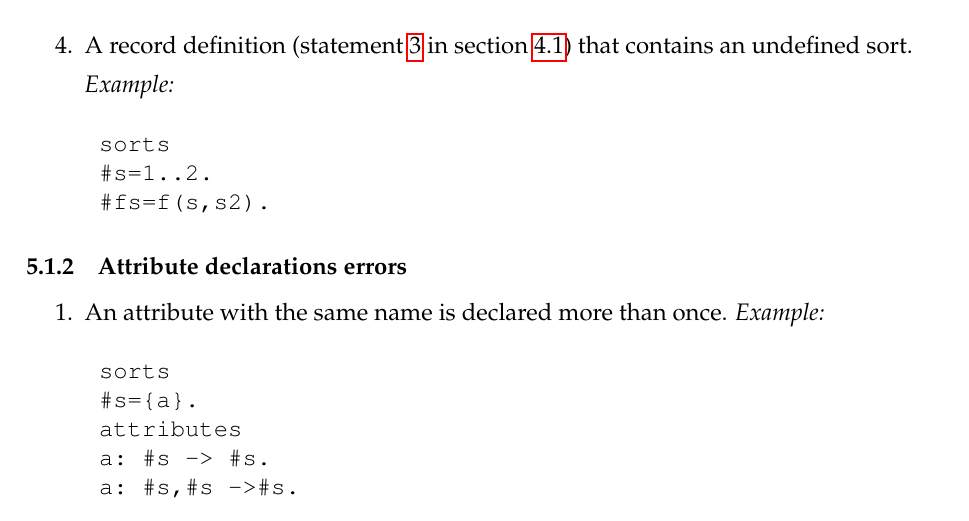
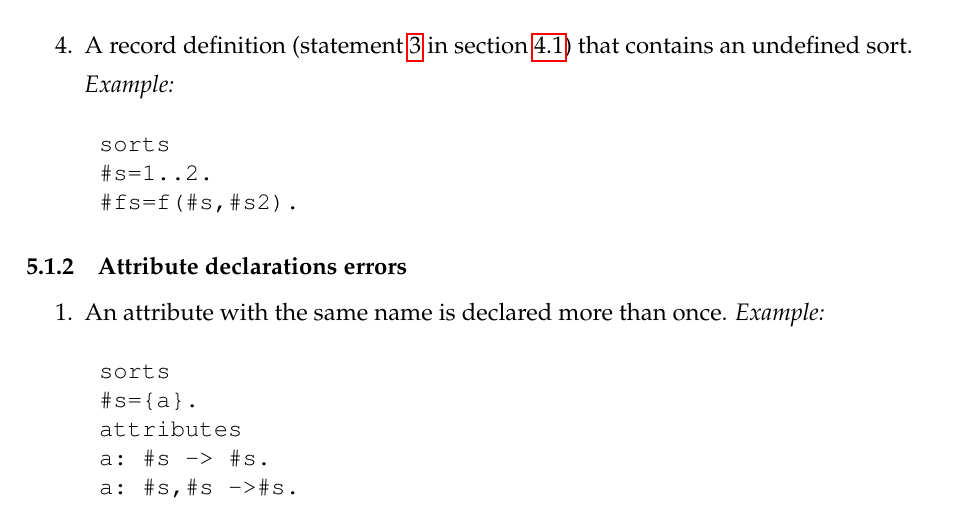
Before and after one commit to iensen/plog2.0, a LaTeX document (Manual/Plog_Manual.tex): part of page 9 of 11, cut so that both start at the same text. Compiled offline with pdfLaTeX.

Commit message:
Fix typo in the manual (in error description section).

```diff
--- a/Manual/Plog_Manual.tex
+++ b/Manual/Plog_Manual.tex
@@ -412,7 +412,7 @@ The following are possible causes of a sort definition error  that will result i
 \begin{verbatim}
  sorts
  #s=1..2.
- #fs=f(s,s2).
+ #fs=f(#s,#s2).
 \end{verbatim}
 \end{enumerate}
 \subsubsection{Attribute declarations errors}
```
Also changed, not shown: Manual/Plog_Manual.pdf, Plog_Manual.pdf (deleted).
